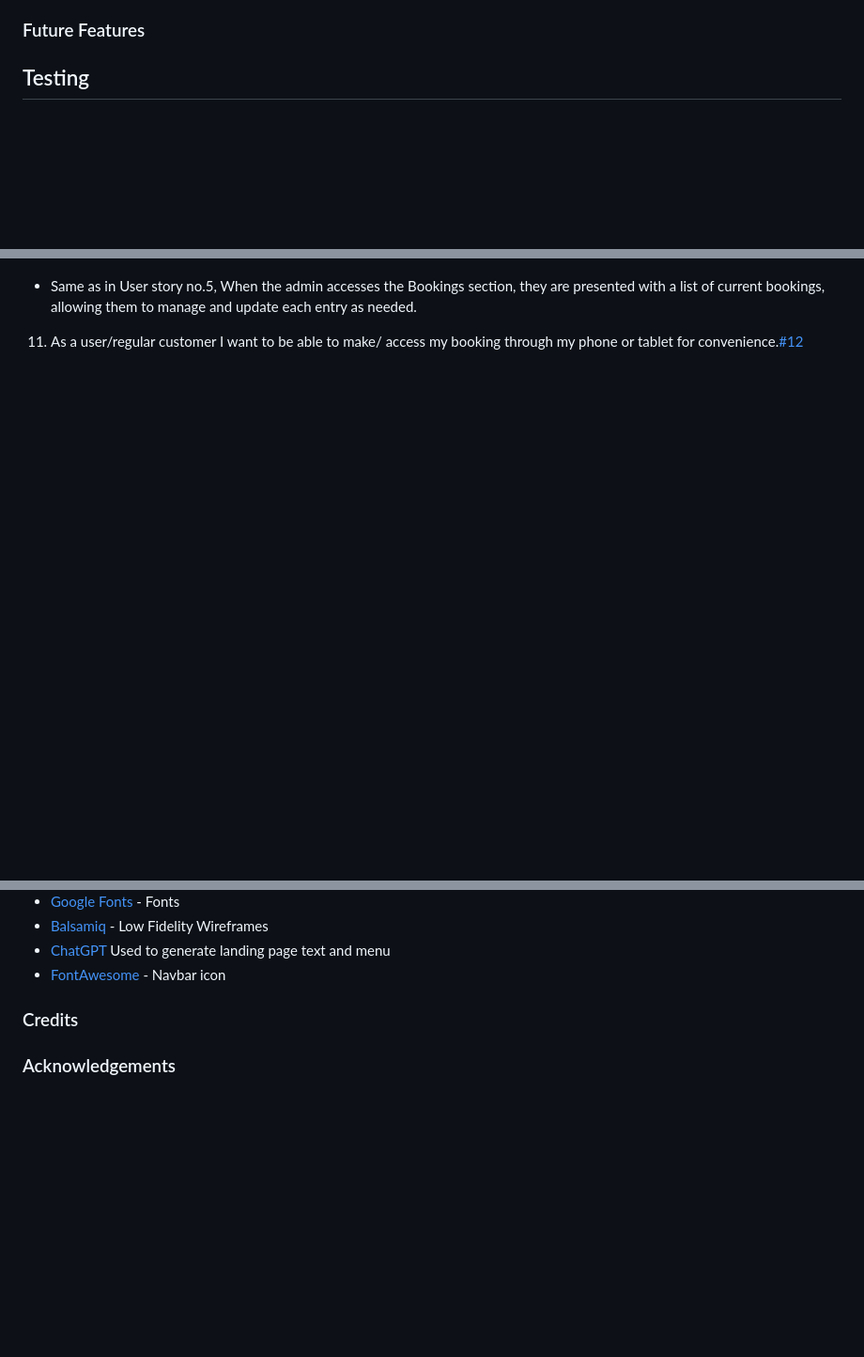
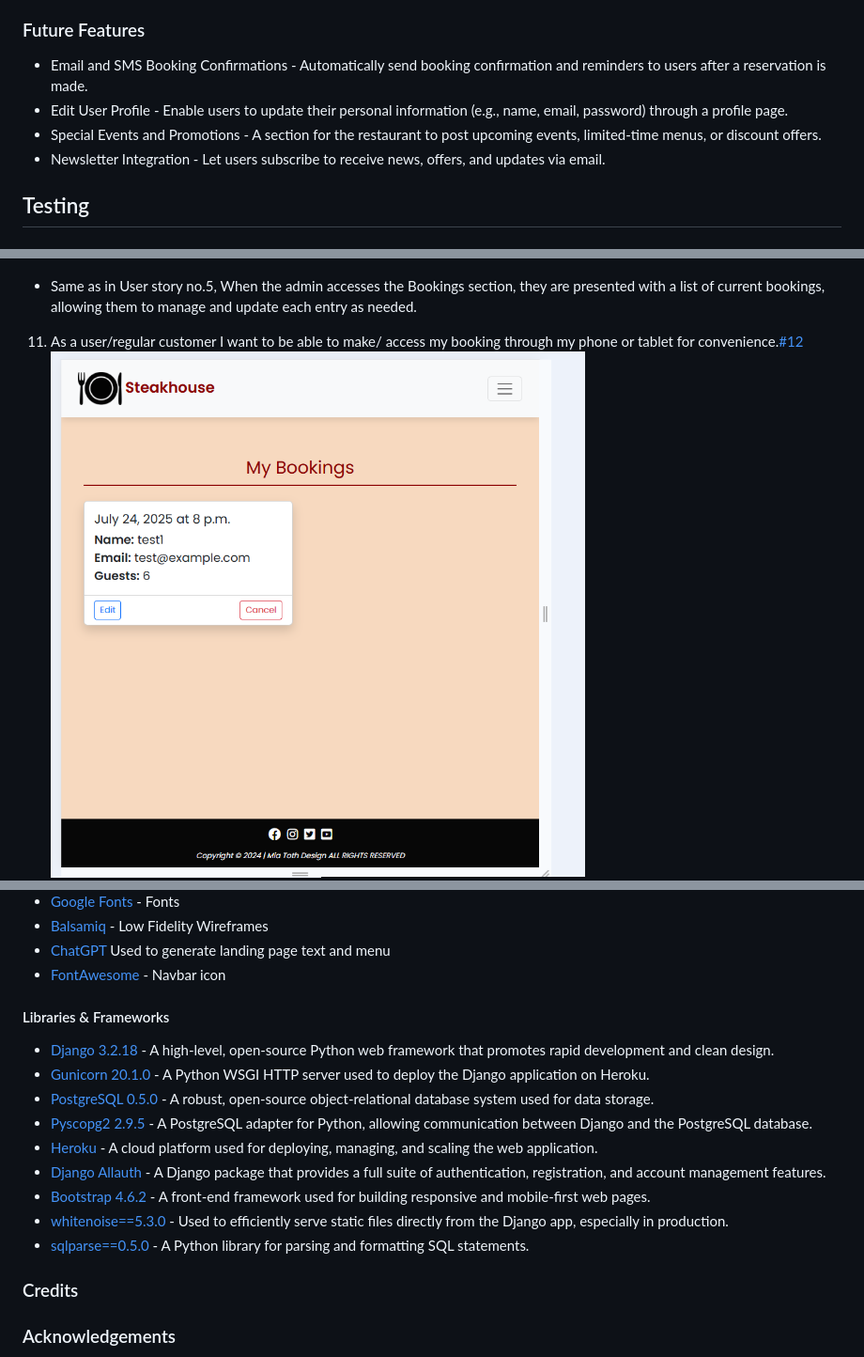
Before and after one commit to MiaTothova/PP4, a Markdown page: README.md, 3 parts joined by grey strips. Shown at 94% size. Rendered like a GitHub page; blank space fills up the shorter version.

Commit message:
Add possible future features and list of libraries and frameworks

```diff
--- a/README.md
+++ b/README.md
@@ -166,9 +166,14 @@ All these actions are protected behind user authentication to ensure data privac
 
 
 ### Future Features
-
-
-
+* Email and SMS Booking Confirmations -
+Automatically send booking confirmation and reminders to users after a reservation is made.
+* Edit User Profile -
+Enable users to update their personal information (e.g., name, email, password) through a profile page.
+* Special Events and Promotions -
+A section for the restaurant to post upcoming events, limited-time menus, or discount offers.
+* Newsletter Integration -
+Let users subscribe to receive news, offers, and updates via email.
 
 
 ## Testing
@@ -253,4 +258,5 @@ All core features, including navigation, form handling, and responsiveness, perf
 * Same as in User story no.5, When the admin accesses the Bookings section, they are presented with a list of current bookings, allowing them to manage and update each entry as needed.
 
 11. As a user/regular customer I want to be able to make/ access my booking through my phone or tablet for convenience.[#12](https://github.com/users/MiaTothova/projects/5/views/1?pane=issue&itemId=99013996&issue=MiaTothova%7CPP4%7C12)
+![](https://github.com/MiaTothova/PP4/blob/main/Readme-documentation/%2311-tablet.png)
 ![](https://github.com/MiaTothova/PP4/blob/main/Readme-documentation/%2311-phone.png)
@@ -388,6 +393,17 @@ Once the deployment is successful, you’ll see a confirmation message in the bu
 * [ChatGPT](chatgpt.com) Used to generate landing page text and menu
 * [FontAwesome](https://fontawesome.com/) - Navbar icon
 
+#### Libraries & Frameworks
+
+* [Django 3.2.18](https://www.djangoproject.com/) - A high-level, open-source Python web framework that promotes rapid development and clean design.
+* [Gunicorn 20.1.0](https://gunicorn.org/) - A Python WSGI HTTP server used to deploy the Django application on Heroku.
+* [PostgreSQL 0.5.0](https://www.postgresql.org/) - A robust, open-source object-relational database system used for data storage.
+* [Pyscopg2 2.9.5](https://www.psycopg.org/docs/) - A PostgreSQL adapter for Python, allowing communication between Django and the PostgreSQL database.
+* [Heroku](https://www.heroku.com) - A cloud platform used for deploying, managing, and scaling the web application.
+* [Django Allauth](https://django-allauth.readthedocs.io/en/latest/) -  A Django package that provides a full suite of authentication, registration, and account management features.
+* [Bootstrap 4.6.2](https://getbootstrap.com/docs/4.6/getting-started/introduction/) - A front-end framework used for building responsive and mobile-first web pages.
+* [whitenoise==5.3.0](https://whitenoise.readthedocs.io/en/latest/) - Used to efficiently serve static files directly from the Django app, especially in production.
+* [sqlparse==0.5.0](https://pypi.org/project/sqlparse/) - A Python library for parsing and formatting SQL statements.
 
 ### Credits
 
```
Also changed, not shown: other parts of README.md (+1 -2 lines).
